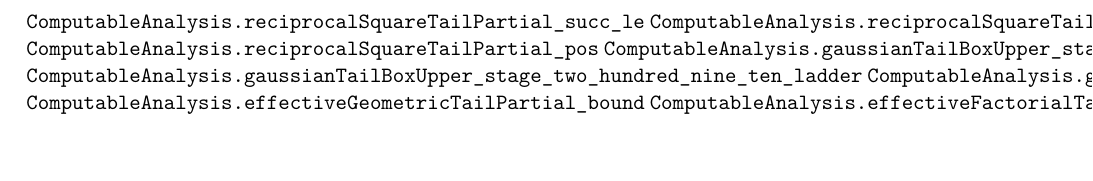
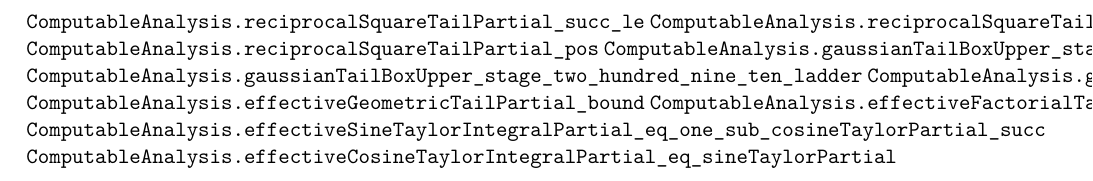
Before and after one commit to liuyao12/computable-analysis, a LaTeX thesis (blueprint/src/web.tex, which reads blueprint/src/04-infinite-series.tex): part of page 93 of 120, cut so that both start at the same text. Compiled offline with pdfLaTeX.

Commit message:
Expose finite trigonometric series integration

```diff
--- a/blueprint/src/04-infinite-series.tex
+++ b/blueprint/src/04-infinite-series.tex
@@ -786,3 +786,5 @@ be composed with later comparison bounds without introducing an infinite sum.
 \leanok
 \lean{ComputableAnalysis.effectiveGeometricTailPartial_bound}
 \lean{ComputableAnalysis.effectiveFactorialTailPartial_shifted_le_eps}
+\lean{ComputableAnalysis.effectiveSineTaylorIntegralPartial_eq_one_sub_cosineTaylorPartial_succ}
+\lean{ComputableAnalysis.effectiveCosineTaylorIntegralPartial_eq_sineTaylorPartial}
```
Also changed, not shown: 2 other files.
